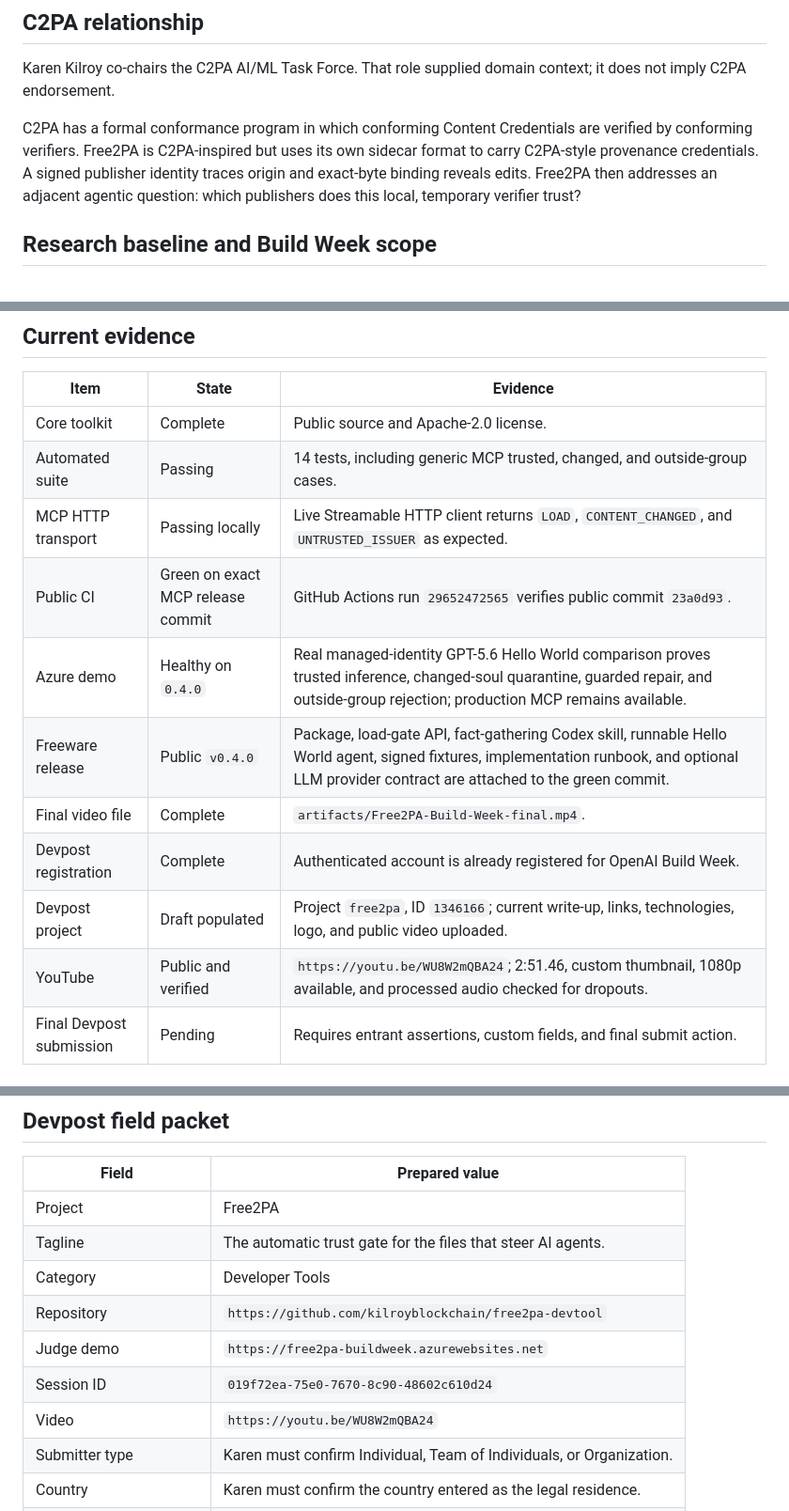
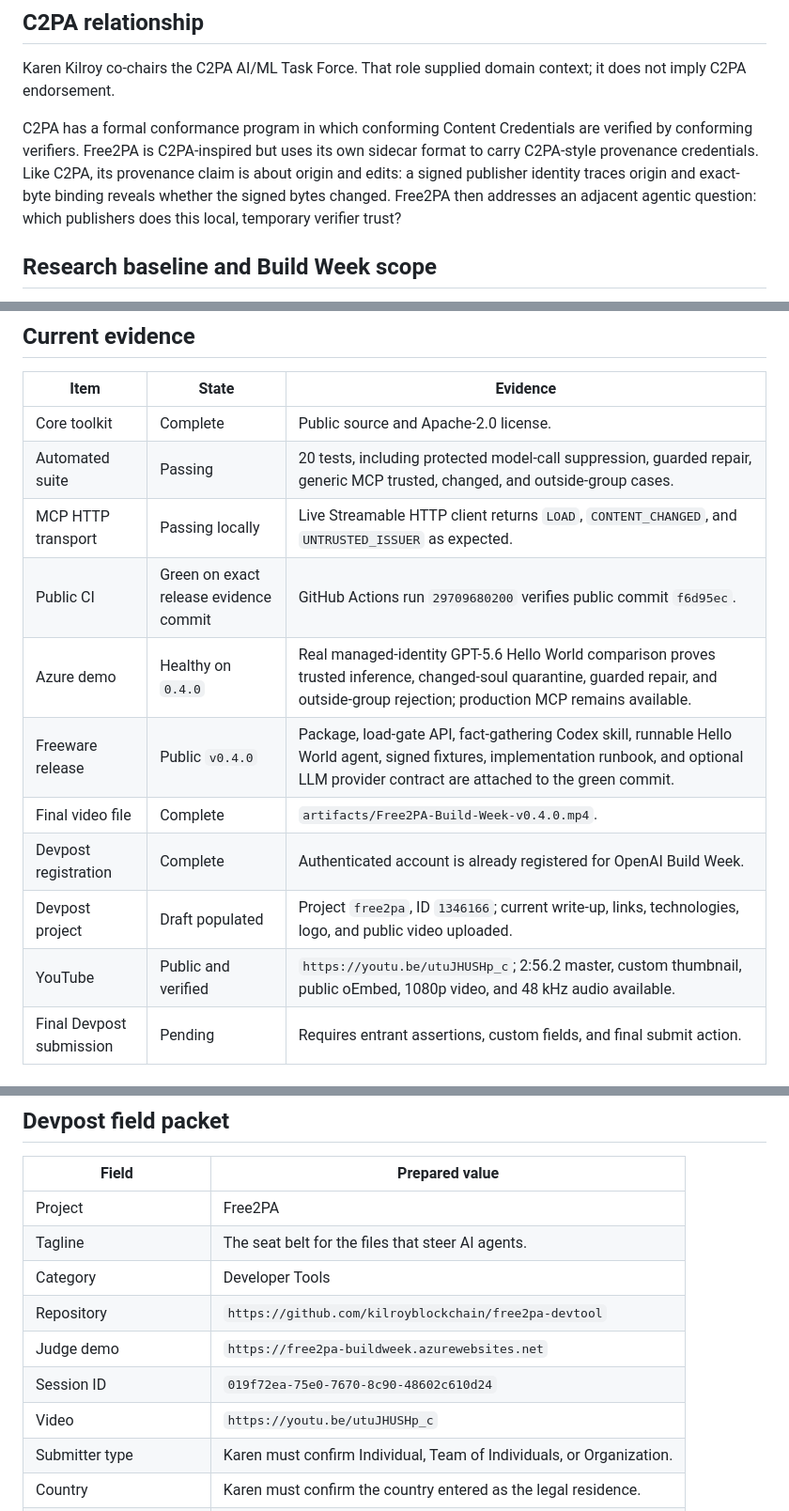
Before and after one commit to kilroyblockchain/free2pa-devtool, a Markdown page: docs/PROJECT_DOSSIER.md, 3 parts joined by grey strips. Shown at 94% size. Rendered like a GitHub page.

```diff
--- a/docs/PROJECT_DOSSIER.md
+++ b/docs/PROJECT_DOSSIER.md
@@ -185,9 +185,10 @@ context; it does not imply C2PA endorsement.
 
 C2PA has a formal conformance program in which conforming Content Credentials
 are verified by conforming verifiers. Free2PA is C2PA-inspired but uses its own
-sidecar format to carry C2PA-style provenance credentials. A signed publisher
-identity traces origin and exact-byte binding reveals edits. Free2PA then
-addresses an adjacent agentic question: which publishers does this local,
+sidecar format to carry C2PA-style provenance credentials. Like C2PA, its
+provenance claim is about origin and edits: a signed publisher identity traces
+origin and exact-byte binding reveals whether the signed bytes changed. Free2PA
+then addresses an adjacent agentic question: which publishers does this local,
 temporary verifier trust?
 
 ## Research baseline and Build Week scope
@@ -276,15 +277,15 @@ Azure Neural HD narration, no music, and approximately -16.8 LUFS audio.
 | Item | State | Evidence |
 |---|---|---|
 | Core toolkit | Complete | Public source and Apache-2.0 license. |
-| Automated suite | Passing | 14 tests, including generic MCP trusted, changed, and outside-group cases. |
+| Automated suite | Passing | 20 tests, including protected model-call suppression, guarded repair, generic MCP trusted, changed, and outside-group cases. |
 | MCP HTTP transport | Passing locally | Live Streamable HTTP client returns `LOAD`, `CONTENT_CHANGED`, and `UNTRUSTED_ISSUER` as expected. |
-| Public CI | Green on exact MCP release commit | GitHub Actions run `29652472565` verifies public commit `23a0d93`. |
+| Public CI | Green on exact release evidence commit | GitHub Actions run `29709680200` verifies public commit `f6d95ec`. |
 | Azure demo | Healthy on `0.4.0` | Real managed-identity GPT-5.6 Hello World comparison proves trusted inference, changed-soul quarantine, guarded repair, and outside-group rejection; production MCP remains available. |
 | Freeware release | Public `v0.4.0` | Package, load-gate API, fact-gathering Codex skill, runnable Hello World agent, signed fixtures, implementation runbook, and optional LLM provider contract are attached to the green commit. |
-| Final video file | Complete | `artifacts/Free2PA-Build-Week-final.mp4`. |
+| Final video file | Complete | `artifacts/Free2PA-Build-Week-v0.4.0.mp4`. |
 | Devpost registration | Complete | Authenticated account is already registered for OpenAI Build Week. |
 | Devpost project | Draft populated | Project `free2pa`, ID `1346166`; current write-up, links, technologies, logo, and public video uploaded. |
-| YouTube | Public and verified | `https://youtu.be/WU8W2mQBA24`; 2:51.46, custom thumbnail, 1080p available, and processed audio checked for dropouts. |
+| YouTube | Public and verified | `https://youtu.be/utuJHUSHp_c`; 2:56.2 master, custom thumbnail, public oEmbed, 1080p video, and 48 kHz audio available. |
 | Final Devpost submission | Pending | Requires entrant assertions, custom fields, and final submit action. |
 
 ## Public links
@@ -301,12 +302,12 @@ Azure Neural HD narration, no music, and approximately -16.8 LUFS audio.
 | Field | Prepared value |
 |---|---|
 | Project | Free2PA |
-| Tagline | The automatic trust gate for the files that steer AI agents. |
+| Tagline | The seat belt for the files that steer AI agents. |
 | Category | Developer Tools |
 | Repository | `https://github.com/kilroyblockchain/free2pa-devtool` |
 | Judge demo | `https://free2pa-buildweek.azurewebsites.net` |
 | Session ID | `019f72ea-75e0-7670-8c90-48602c610d24` |
-| Video | `https://youtu.be/WU8W2mQBA24` |
+| Video | `https://youtu.be/utuJHUSHp_c` |
 | Submitter type | Karen must confirm Individual, Team of Individuals, or Organization. |
 | Country | Karen must confirm the country entered as the legal residence. |
 | Ownership and eligibility | Karen must make the final legal assertions. |
```
Also changed, not shown: other parts of docs/PROJECT_DOSSIER.md (+2 -2 lines), README.md (+9 -5 lines), docs/DEVPOST_SUBMISSION.md (+11 -9 lines).
